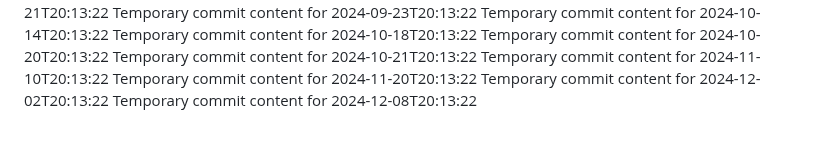
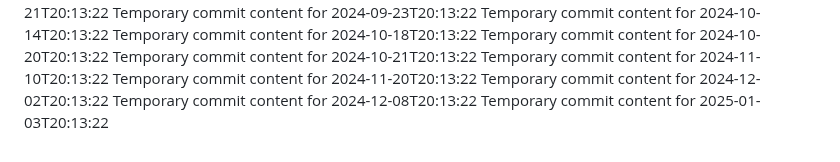
Before and after one commit to alvinirving/cloud-762-g, a Markdown page: report.md, the part around the change. Drawn GitHub-style.

```diff
--- a/report.md
+++ b/report.md
@@ -78,3 +78,4 @@ Temporary commit content for 2024-11-10T20:13:22
 Temporary commit content for 2024-11-20T20:13:22
 Temporary commit content for 2024-12-02T20:13:22
 Temporary commit content for 2024-12-08T20:13:22
+Temporary commit content for 2025-01-03T20:13:22
```
